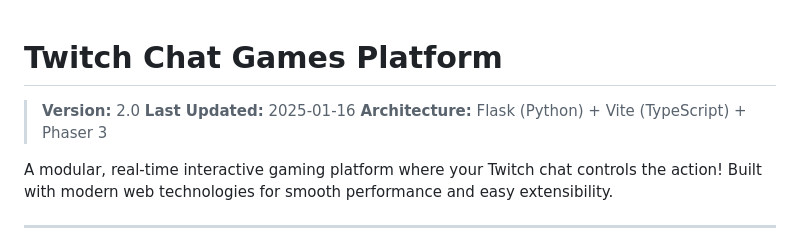
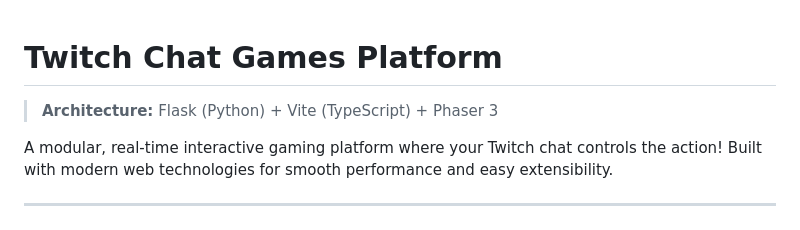
Before and after one commit to blueoawn/game-master, a Markdown page: README.md, the part around the change. Rendered like a GitHub page.

Commit message:
removed a couple lines about nonexistant other versions

```diff
--- a/README.md
+++ b/README.md
@@ -1,7 +1,5 @@
 # Twitch Chat Games Platform
 
-> **Version:** 2.0
-> **Last Updated:** 2025-01-16
 > **Architecture:** Flask (Python) + Vite (TypeScript) + Phaser 3
 
 A modular, real-time interactive gaming platform where your Twitch chat controls the action! Built with modern web technologies for smooth performance and easy extensibility.
```
